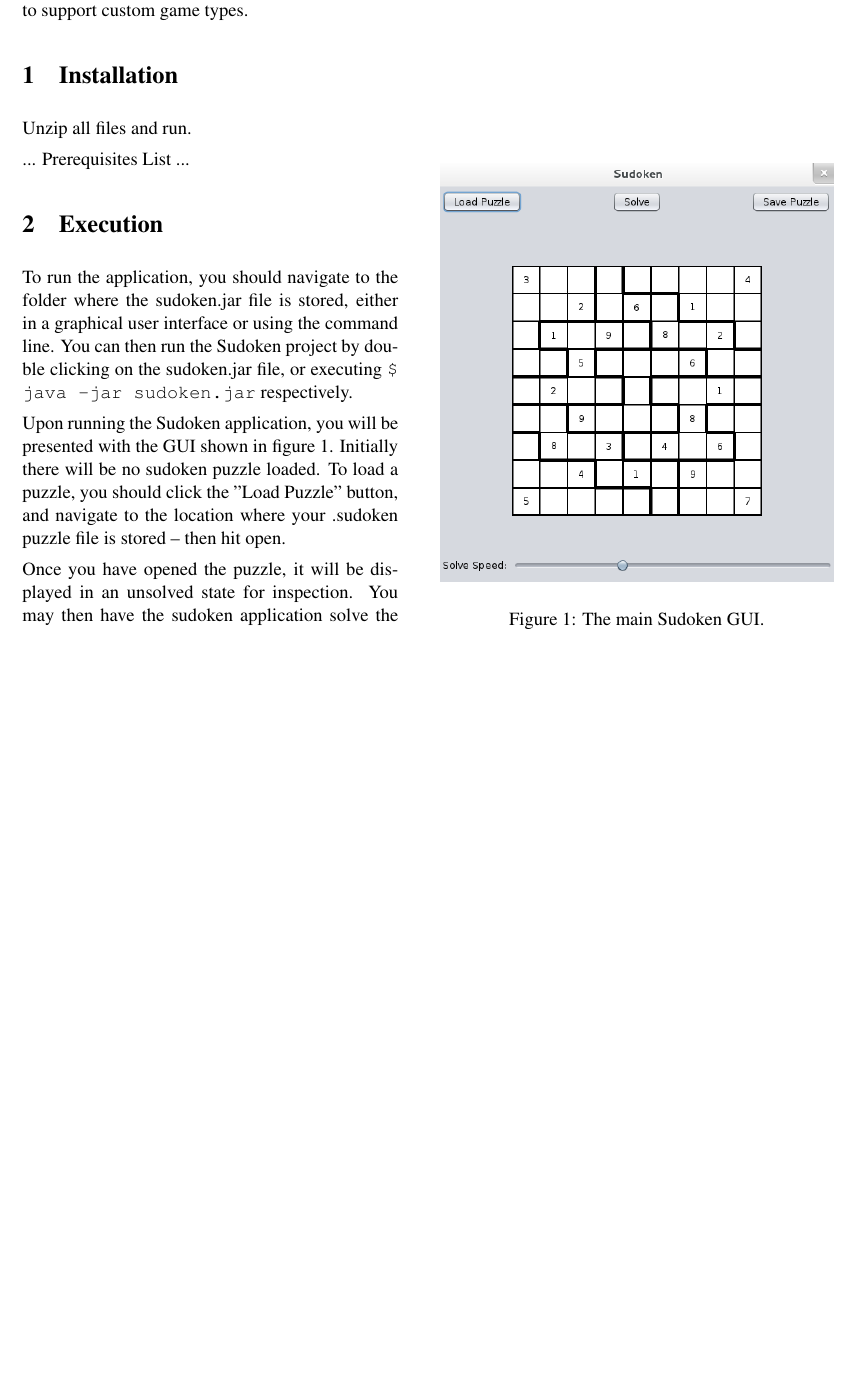
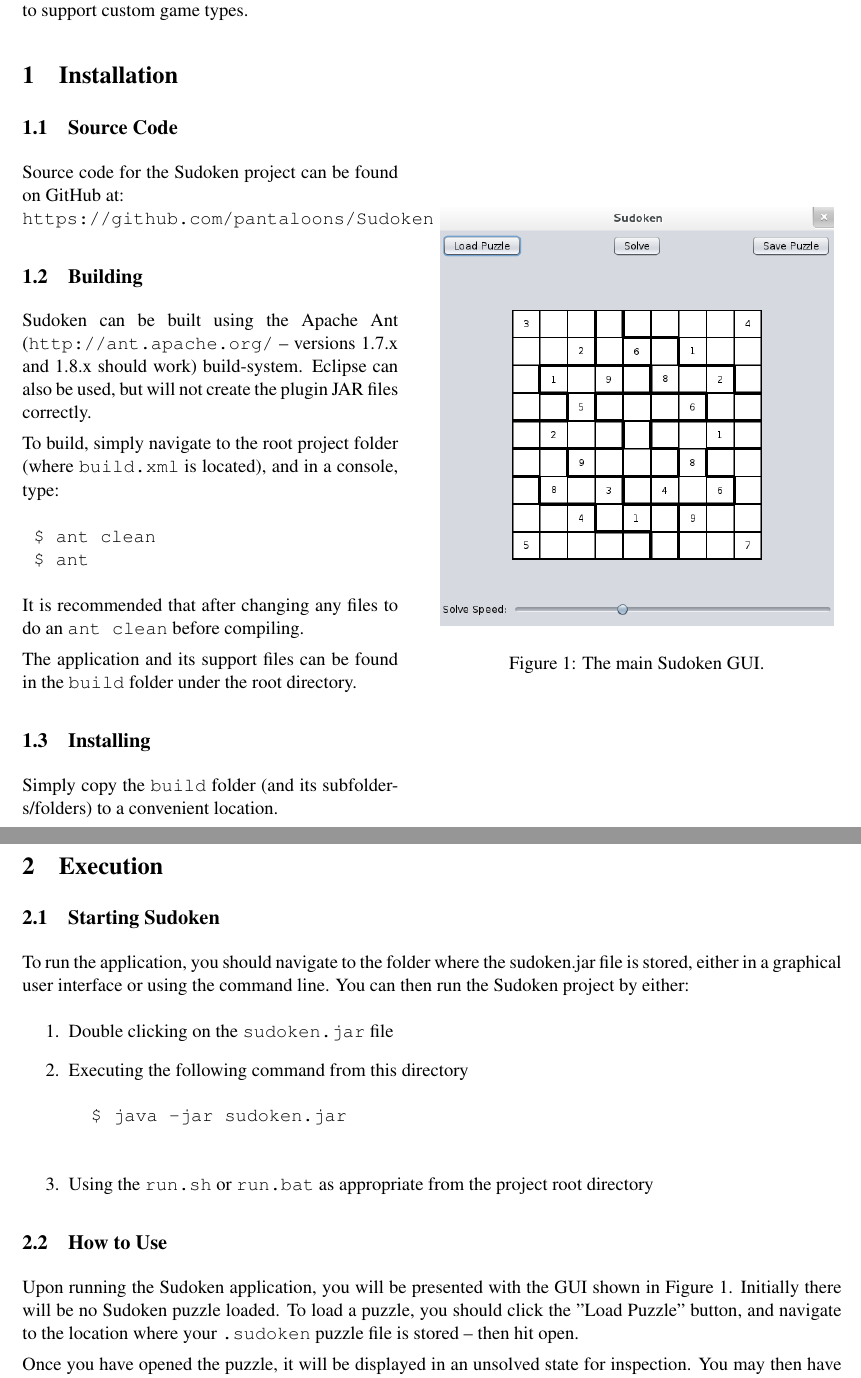
Before and after one commit to pantaloons/Sudoken, a LaTeX document (doc/manual/user_manual.tex, which reads doc/manual/section_2-install.tex, doc/manual/section_3-basics.tex): part of page 1 of 2 before the commit and two parts of pages 1 and 2 of 2 after it, the two joined at a grey line, cut so that both start at the same text, the shorter picture padded with empty space. Compiled offline with pdfLaTeX.

Commit message:
Finished install guide

```diff
--- a/doc/manual/section_2-install.tex
+++ b/doc/manual/section_2-install.tex
@@ -1,4 +1,21 @@
 % Installation
-Unzip all files and run. % PLACEHOLDER!!!
+\subsection{Source Code}
+Source code for the Sudoken project can be found on GitHub at:
+\\
+\url{https://github.com/pantaloons/Sudoken}
 
-... Prerequisites List ...
+\subsection{Building}
+Sudoken can be built using the Apache Ant (\url{http://ant.apache.org/} -- versions 1.7.x and 1.8.x should work) build-system. Eclipse can also be used, but will not create the plugin JAR files correctly.
+
+To build, simply navigate to the root project folder (where \texttt{build.xml} is located), and in a console, type:
+\begin{verbatim}
+	$ ant clean
+	$ ant
+\end{verbatim}
+
+It is recommended that after changing any files to do an \texttt{ant clean} before compiling.
+
+The application and its support files can be found in the \texttt{build} folder under the root directory.
+
+\subsection{Installing}
+Simply copy the \texttt{build} folder (and its subfolders/folders) to a convenient location.
--- a/doc/manual/section_3-basics.tex
+++ b/doc/manual/section_3-basics.tex
@@ -1,8 +1,20 @@
-To run the application, you should navigate to the folder where the sudoken.jar file is stored, either in a graphical user interface or using the command line. You can then run the Sudoken project by double clicking on the sudoken.jar file, or executing \texttt{\$ java -jar sudoken.jar} respectively.
+\subsection{Starting Sudoken}
+To run the application, you should navigate to the folder where the sudoken.jar file is stored, either in a graphical user interface or using the command line. You can then run the Sudoken project by either:
+\begin{enumerate}
+\item Double clicking on the \texttt{sudoken.jar} file
 
-Upon running the Sudoken application, you will be presented with the GUI shown in figure 1. Initially there will be no sudoken puzzle loaded. To load a puzzle, you should click the "Load Puzzle" button, and navigate to the location where your .sudoken puzzle file is stored -- then hit open.
+\item Executing the following command from this directory
+	\begin{verbatim}
+		$ java -jar sudoken.jar
+	\end{verbatim}
 
-Once you have opened the puzzle, it will be displayed in an unsolved state for inspection. You may then have the sudoken application solve the puzzle by pressing the solve button. You may, at your discretion, choose to load a different puzzle or exit the application at any time using the facilities of your chosen window manager.
+\item Using the \texttt{run.sh} or \texttt{run.bat} as appropriate from the project root directory
+\end{enumerate}
+
+\subsection{How to Use}
+Upon running the Sudoken application, you will be presented with the GUI shown in Figure 1. Initially there will be no Sudoken puzzle loaded. To load a puzzle, you should click the "Load Puzzle" button, and navigate to the location where your \texttt{.sudoken} puzzle file is stored -- then hit open.
+
+Once you have opened the puzzle, it will be displayed in an unsolved state for inspection. You may then have the Sudoken application solve the puzzle by pressing the solve button. You may, at your discretion, choose to load a different puzzle or exit the application at any time using the facilities of your chosen window manager.
 
 While the puzzle is being solved, a sketch of the algorithm progress will be displayed on the puzzle grid for you to observe. The algorithm can be paused or subsequently resumed by pressing the pause/resume button in the middle of the GUI. The speed at which this algorithm runs can be modified by adjusting the slider at the bottom of the GUI window. The scale of this slider is exponential.
 
```
Also changed, not shown: doc/manual/section_3-basics.tex (2 more changed lines).
